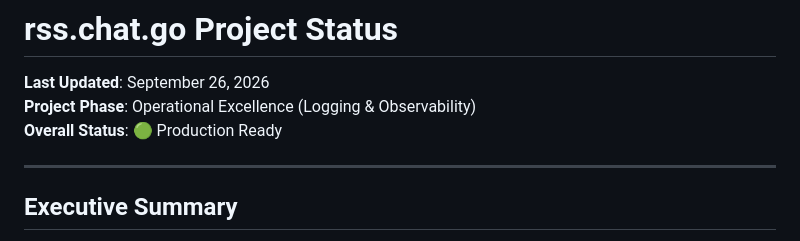
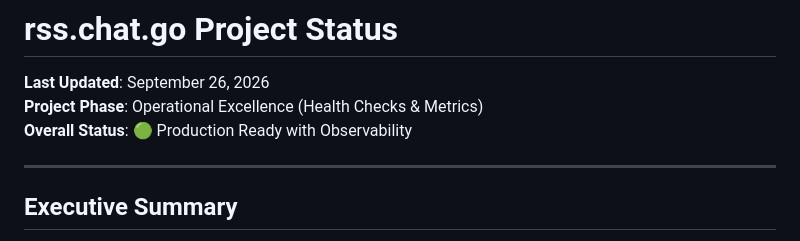
Before and after one commit to roberte3/rss.chat.go, a Markdown page: PROJECT_STATUS.md, the part around one of its changes. GitHub-like rendering.

```diff
--- a/PROJECT_STATUS.md
+++ b/PROJECT_STATUS.md
@@ -1,8 +1,8 @@
 # rss.chat.go Project Status
 
 **Last Updated**: September 26, 2026
-**Project Phase**: Operational Excellence (Logging & Observability)
-**Overall Status**: 🟢 Production Ready
+**Project Phase**: Operational Excellence (Health Checks & Metrics)
+**Overall Status**: 🟢 Production Ready with Observability
 
 ---
 
```
Also changed, not shown: other parts of PROJECT_STATUS.md (+51 -16 lines).
